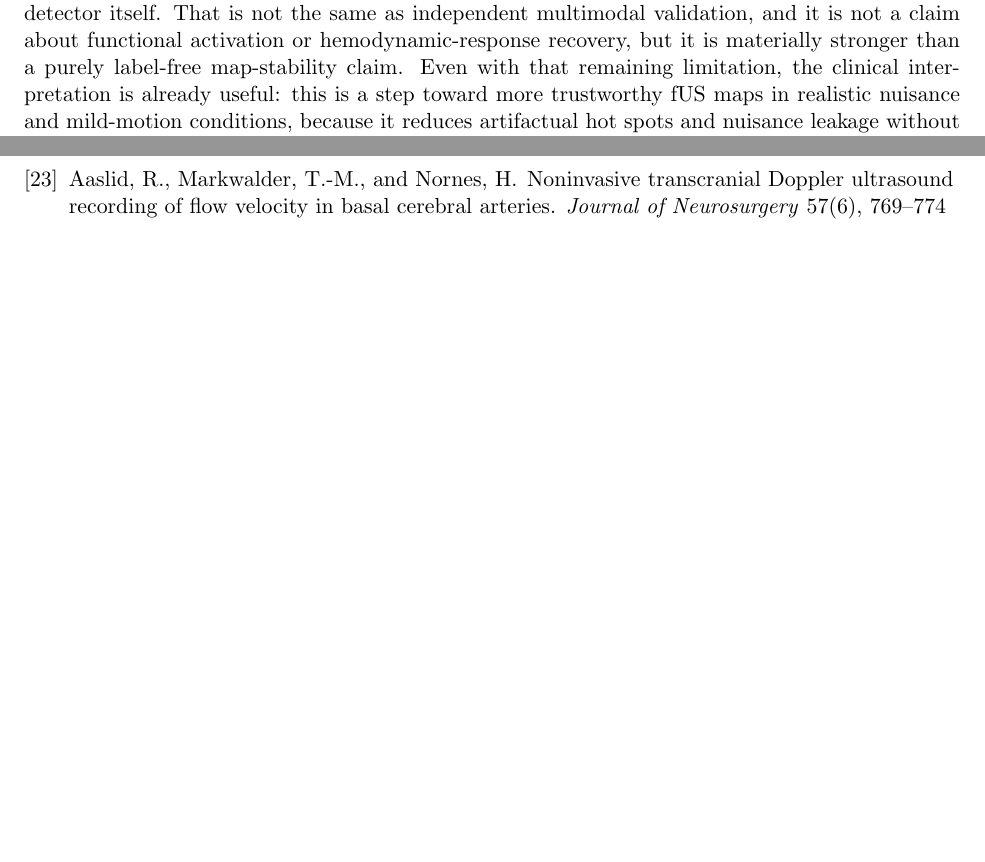
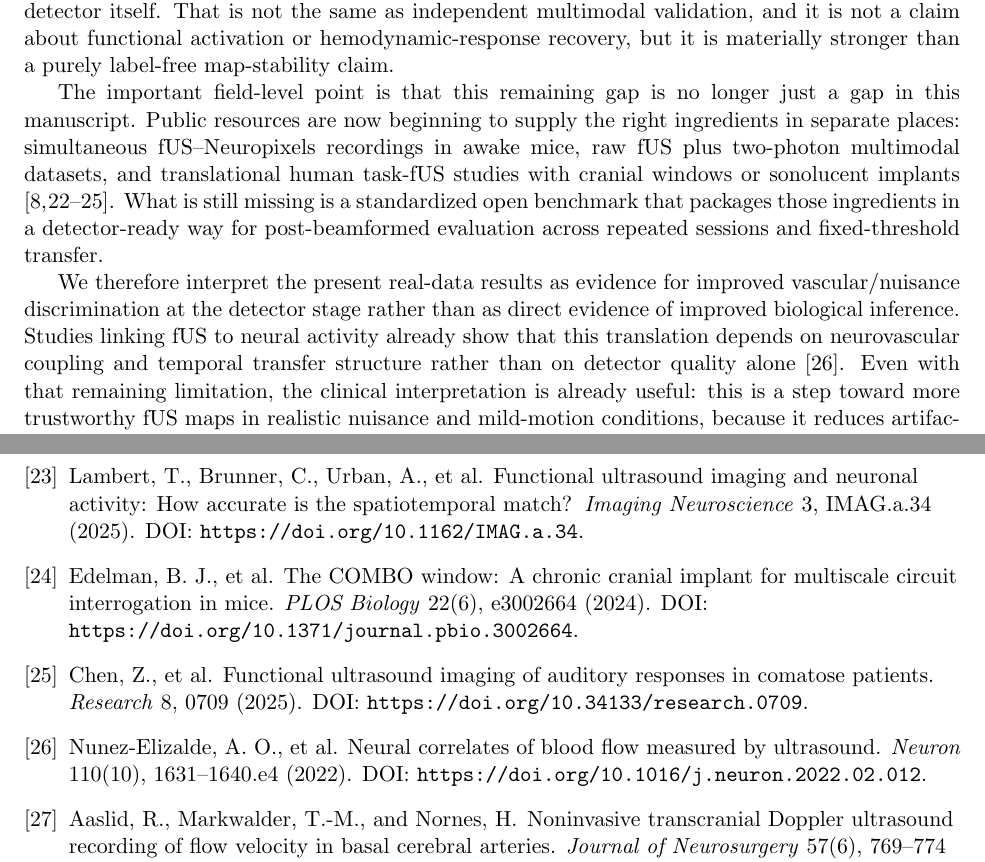
Before and after one commit to ArthurShune/fus-detectors, a LaTeX paper (stap_fus_methodology.tex): two parts of pages 32 and 35 of 96 before the commit and two parts of pages 32 and 36 of 97 after it, joined at a grey line, cut so that both start at the same text, the shorter picture padded with empty space. Compiled offline with pdfLaTeX.

Commit message:
Frame validation gap against emerging public datasets

```diff
--- a/stap_fus_methodology.tex
+++ b/stap_fus_methodology.tex
@@ -937,7 +939,11 @@ One deployment point is worth stating explicitly. The strict-tail operating poin
 \subsection*{Real-data scope and clinical interpretation}
 The optional shrink-only regularizer is deliberately conservative. It can only shrink scores, it preserves an explicit do-not-penalize set, and it is designed to remain inert when the side information is weak or ambiguous. The calculi audit is therefore meant to show bounded behavior rather than dramatic uplift: the regularizer modestly compresses the extreme tail while leaving protected locations unchanged. That is the right role for this layer in a medical signal-processing pipeline, where bounded failure modes matter more than aggressive apparent gains. It is also why we do not make it part of the main headline claim.
 
-A broader practical limitation is data availability. Most public \emph{in vivo} fUS releases do not preserve the raw high-PRF complex IQ and metadata needed for independent detector evaluation after beamforming. For that reason, the strongest quantitative efficacy evidence in this paper still comes from labeled simulations and structurally labeled phantom data, while the open real-IQ sections are framed more narrowly as robustness, same-residual, and map-stability audits. The ULM structural audit partially closes that gap: on a bounded vessel-core versus perivascular-shell endpoint derived from a published localization rendering, the fully whitened matched-subspace specialist is modestly but consistently stronger than PD and Kasai, and the prespecified 64-frame no-registration implementation remains below the acquisition-time budget on an RTX~4080 SUPER. The effect size is modest, and it should be read that way. What matters is that the direction is consistent on a bounded same-acquisition structural audit using a localization-derived vascular reference, with labels derived from a fundamentally different physical process than the Doppler detector itself. That is not the same as independent multimodal validation, and it is not a claim about functional activation or hemodynamic-response recovery, but it is materially stronger than a purely label-free map-stability claim. Even with that remaining limitation, the clinical interpretation is already useful: this is a step toward more trustworthy fUS maps in realistic nuisance and mild-motion conditions, because it reduces artifactual hot spots and nuisance leakage without requiring a new acquisition pipeline. The intended gain is not merely better vessel conspicuity, but more stable decision-relevant maps at matched parenchymal sensitivity when rare false positives would otherwise dominate interpretation.
+A broader practical limitation is data availability. Most public \emph{in vivo} fUS releases do not preserve the raw high-PRF complex IQ and metadata needed for independent detector evaluation after beamforming. For that reason, the strongest quantitative efficacy evidence in this paper still comes from labeled simulations and structurally labeled phantom data, while the open real-IQ sections are framed more narrowly as robustness, same-residual, and map-stability audits. The ULM structural audit partially closes that gap: on a bounded vessel-core versus perivascular-shell endpoint derived from a published localization rendering, the fully whitened matched-subspace specialist is modestly but consistently stronger than PD and Kasai, and the prespecified 64-frame no-registration implementation remains below the acquisition-time budget on an RTX~4080 SUPER. The effect size is modest, and it should be read that way. What matters is that the direction is consistent on a bounded same-acquisition structural audit using a localization-derived vascular reference, with labels derived from a fundamentally different physical process than the Doppler detector itself. That is not the same as independent multimodal validation, and it is not a claim about functional activation or hemodynamic-response recovery, but it is materially stronger than a purely label-free map-stability claim.
+
+The important field-level point is that this remaining gap is no longer just a gap in this manuscript. Public resources are now beginning to supply the right ingredients in separate places: simultaneous fUS--Neuropixels recordings in awake mice, raw fUS plus two-photon multimodal datasets, and translational human task-fUS studies with cranial windows or sonolucent implants \cite{LambertNeuropixels2025,COMBOWindow2024,ChenComa2025,Rabut2024,MobileFUS2025}. What is still missing is a standardized open benchmark that packages those ingredients in a detector-ready way for post-beamformed evaluation across repeated sessions and fixed-threshold transfer.
+
+We therefore interpret the present real-data results as evidence for improved vascular/nuisance discrimination at the detector stage rather than as direct evidence of improved biological inference. Studies linking fUS to neural activity already show that this translation depends on neurovascular coupling and temporal transfer structure rather than on detector quality alone \cite{NunezElizalde2022}. Even with that remaining limitation, the clinical interpretation is already useful: this is a step toward more trustworthy fUS maps in realistic nuisance and mild-motion conditions, because it reduces artifactual hot spots and nuisance leakage without requiring a new acquisition pipeline. The intended gain is not merely better vessel conspicuity, but more stable decision-relevant maps at matched parenchymal sensitivity when rare false positives would otherwise dominate interpretation.
 
 \subsection*{Detector policy and next validation step}
 The current evidence supports a simple three-part policy. The fixed band-limited matched-subspace detector is the main result and default for held-out structural use. The adaptive mode is the practical extension when one wants additional clutter suppression without forcing whitening everywhere. The fully whitened variant remains a bounded specialist mode for the regimes in which full covariance adaptation already earns its complexity, especially the across-view phantom, the held-out functional audit, and the bounded ULM structural audit. The main-text held-out stress frontier is the clearest reason this hierarchy is needed at all: under the cardiac-reference and shortest-ensemble rows, the fixed matched-subspace default is already best, whereas the harsher pulsation rows and the intermediate short-ensemble row are won by the fully whitened specialist. The ULM structural audit shows the same principle on real data for a different reason: vessel-core concentration relative to the immediately adjacent shell favors the fully whitened matched-subspace specialist, whereas nuisance-control on the SIMUS translational benchmark favors the simpler fixed head. A compact policy table is kept in the Supplementary Material so the main paper can remain focused on the core evidence rather than on deployment bookkeeping.
@@ -1076,6 +1082,30 @@ Soloukey, S., et al.
 \newblock Mobile human brain imaging using functional ultrasound.
 \newblock \emph{Science Advances} 11(25), eadu9133 (2025).
 \newblock DOI: \url{https://doi.org/10.1126/sciadv.adu9133}.
+
+\bibitem{LambertNeuropixels2025}
+Lambert, T., Brunner, C., Urban, A., et al.
+\newblock Functional ultrasound imaging and neuronal activity: How accurate is the spatiotemporal match?
+\newblock \emph{Imaging Neuroscience} 3, IMAG.a.34 (2025).
+\newblock DOI: \url{https://doi.org/10.1162/IMAG.a.34}.
+
+\bibitem{COMBOWindow2024}
+Edelman, B. J., et al.
+\newblock The COMBO window: A chronic cranial implant for multiscale circuit interrogation in mice.
+\newblock \emph{PLOS Biology} 22(6), e3002664 (2024).
+\newblock DOI: \url{https://doi.org/10.1371/journal.pbio.3002664}.
+
+\bibitem{ChenComa2025}
+Chen, Z., et al.
+\newblock Functional ultrasound imaging of auditory responses in comatose patients.
+\newblock \emph{Research} 8, 0709 (2025).
+\newblock DOI: \url{https://doi.org/10.34133/research.0709}.
+
+\bibitem{NunezElizalde2022}
+Nunez-Elizalde, A. O., et al.
+\newblock Neural correlates of blood flow measured by ultrasound.
+\newblock \emph{Neuron} 110(10), 1631--1640.e4 (2022).
+\newblock DOI: \url{https://doi.org/10.1016/j.neuron.2022.02.012}.
 
 \bibitem{Aaslid1982}
 Aaslid, R., Markwalder, T.-M., and Nornes, H.
```
Also changed, not shown: stap_fus_paper.pdf, stap_fus_methodology.tex (4 more changed lines).
